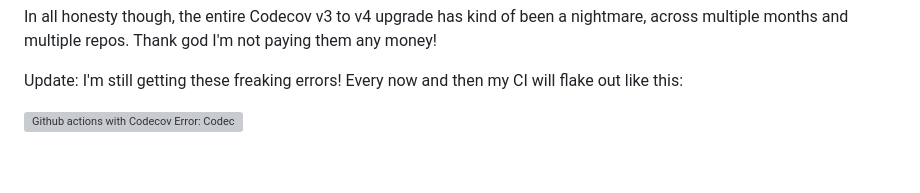
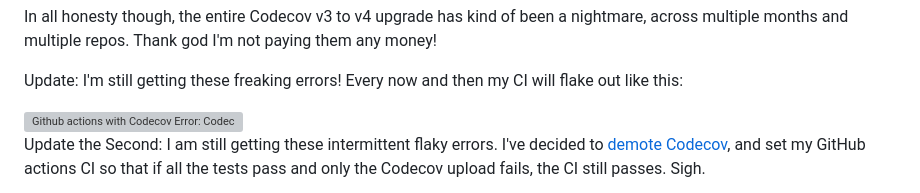
Before and after one commit to audiodude/travisbriggs.com, a Markdown page: garden/codecov.md, the part around one of its changes. Rendered like a GitHub page; blank space fills up the shorter version; grey boxes are pictures that could not be loaded.

Commit message:
Update codecov

```diff
--- a/garden/codecov.md
+++ b/garden/codecov.md
@@ -26,4 +26,6 @@ In all honesty though, the entire Codecov v3 to v4 upgrade has kind of been a ni
 
 Update: I'm still getting these freaking errors! Every now and then my CI will flake out like this:
 
-<img src="https://pixelfed.social/storage/m/_v2/588554065884192073/0e43b1202-69768b/D9HJx5Y4yN0l/1y9kQRG1WPT2fQ4TPczdXPECDMHOKAuMgXN3IZ4S.png" alt="Github actions with Codecov Error: Codecov token not found. Please provide Codecov token with -t flag." style="max-width: 50rem"/>
+<img src="https://pxscdn.com/public/m/_v2/588554065884192073/0e43b1202-69768b/D9HJx5Y4yN0l/1y9kQRG1WPT2fQ4TPczdXPECDMHOKAuMgXN3IZ4S.png" alt="Github actions with Codecov Error: Codecov token not found. Please provide Codecov token with -t flag." style="max-width: 50rem"/>
+
+Update the Second: I am still getting these intermittent flaky errors. I've decided to [demote Codecov](https://github.com/openzim/wp1/pull/758), and set my GitHub actions CI so that if all the tests pass and only the Codecov upload fails, the CI still passes. Sigh.
```
Also changed, not shown: other parts of garden/codecov.md (+1 -1 lines).
